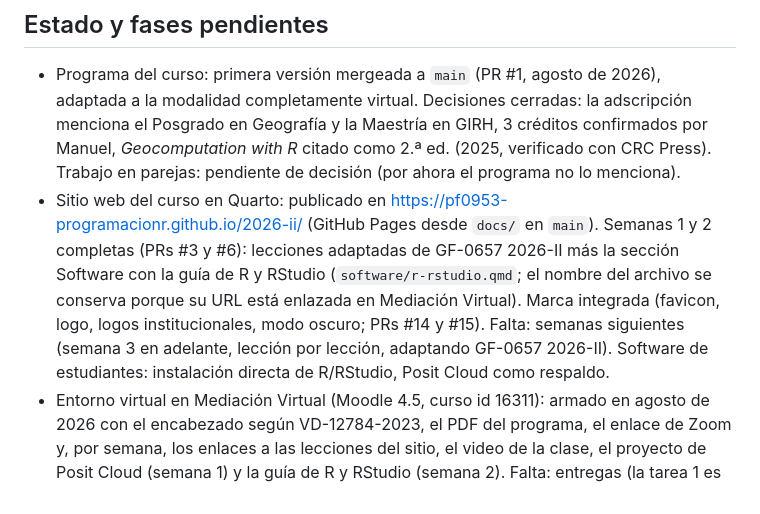
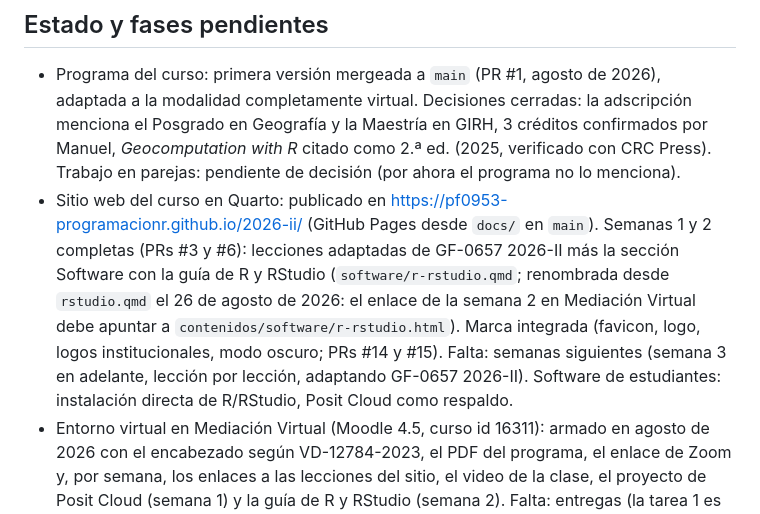
Before and after one commit to pf0953-programacionr/2026-ii, a Markdown page: CLAUDE.md, the part around the change. Drawn GitHub-style.

Commit message:
Anota en CLAUDE.md la nueva URL de la guía de R y RStudio
Co-Authored-By: Claude Fable 5 <noreply@anthropic.com>
Claude-Session: https://claude.ai/code/session_01V7XCuAfyVUASXvxzmB4ns4

```diff
--- a/CLAUDE.md
+++ b/CLAUDE.md
@@ -64,6 +64,6 @@ Las convenciones del repositorio (mensajes de commit, flujo de ramas y pull requ
 ## Estado y fases pendientes
 
 - Programa del curso: primera versión mergeada a `main` (PR #1, agosto de 2026), adaptada a la modalidad completamente virtual. Decisiones cerradas: la adscripción menciona el Posgrado en Geografía y la Maestría en GIRH, 3 créditos confirmados por Manuel, *Geocomputation with R* citado como 2.ª ed. (2025, verificado con CRC Press). Trabajo en parejas: pendiente de decisión (por ahora el programa no lo menciona).
-- Sitio web del curso en Quarto: publicado en https://pf0953-programacionr.github.io/2026-ii/ (GitHub Pages desde `docs/` en `main`). Semanas 1 y 2 completas (PRs #3 y #6): lecciones adaptadas de GF-0657 2026-II más la sección Software con la guía de R y RStudio (`software/r-rstudio.qmd`; el nombre del archivo se conserva porque su URL está enlazada en Mediación Virtual). Marca integrada (favicon, logo, logos institucionales, modo oscuro; PRs #14 y #15). Falta: semanas siguientes (semana 3 en adelante, lección por lección, adaptando GF-0657 2026-II). Software de estudiantes: instalación directa de R/RStudio, Posit Cloud como respaldo.
+- Sitio web del curso en Quarto: publicado en https://pf0953-programacionr.github.io/2026-ii/ (GitHub Pages desde `docs/` en `main`). Semanas 1 y 2 completas (PRs #3 y #6): lecciones adaptadas de GF-0657 2026-II más la sección Software con la guía de R y RStudio (`software/r-rstudio.qmd`; renombrada desde `rstudio.qmd` el 26 de agosto de 2026: el enlace de la semana 2 en Mediación Virtual debe apuntar a `contenidos/software/r-rstudio.html`). Marca integrada (favicon, logo, logos institucionales, modo oscuro; PRs #14 y #15). Falta: semanas siguientes (semana 3 en adelante, lección por lección, adaptando GF-0657 2026-II). Software de estudiantes: instalación directa de R/RStudio, Posit Cloud como respaldo.
 - Entorno virtual en Mediación Virtual (Moodle 4.5, curso id 16311): armado en agosto de 2026 con el encabezado según VD-12784-2023, el PDF del programa, el enlace de Zoom y, por semana, los enlaces a las lecciones del sitio, el video de la clase, el proyecto de Posit Cloud (semana 1) y la guía de R y RStudio (semana 2). Falta: entregas (la tarea 1 es en la semana 5) y libro de calificaciones. Consultas solo por soporte.metics@ucr.ac.cr (3 días hábiles de gestión).
 - Demo de instalación de R/RStudio en Windows para el estudiantado (que usa Windows; la máquina del profesor es Linux): lista y ensayada (20 de agosto de 2026). Windows 11 en Docker con [dockur/windows](https://github.com/dockur/windows): contenedor `windows` (en inglés, sin activar, 8 GB RAM y 4 núcleos, volumen `windows-data`), visor en el navegador en http://localhost:8006. El disco recién instalado (sin R) está respaldado en el volumen `windows-data-clean`; para restaurar el estado limpio antes o después de una demo: `docker stop windows && docker run --rm -v windows-data-clean:/src -v windows-data:/dst debian:stable-slim bash -c 'rm -rf /dst/* && cp -a --sparse=always /src/. /dst/' && docker start windows` (arranca en ~20 s). El ensayo validó el flujo de la guía del sitio: R 4.6.1 desde CRAN y RStudio Desktop 2026.08.1 desde Posit, sin trabas de UAC ni SmartScreen en la VM (en máquinas reales de estudiantes pueden aparecer); reveló además que `posit.co/download/rstudio-desktop` ya no detecta el sistema operativo y redirige a la guía de usuario en docs.posit.co (corregido en la guía, PR #9).
```
